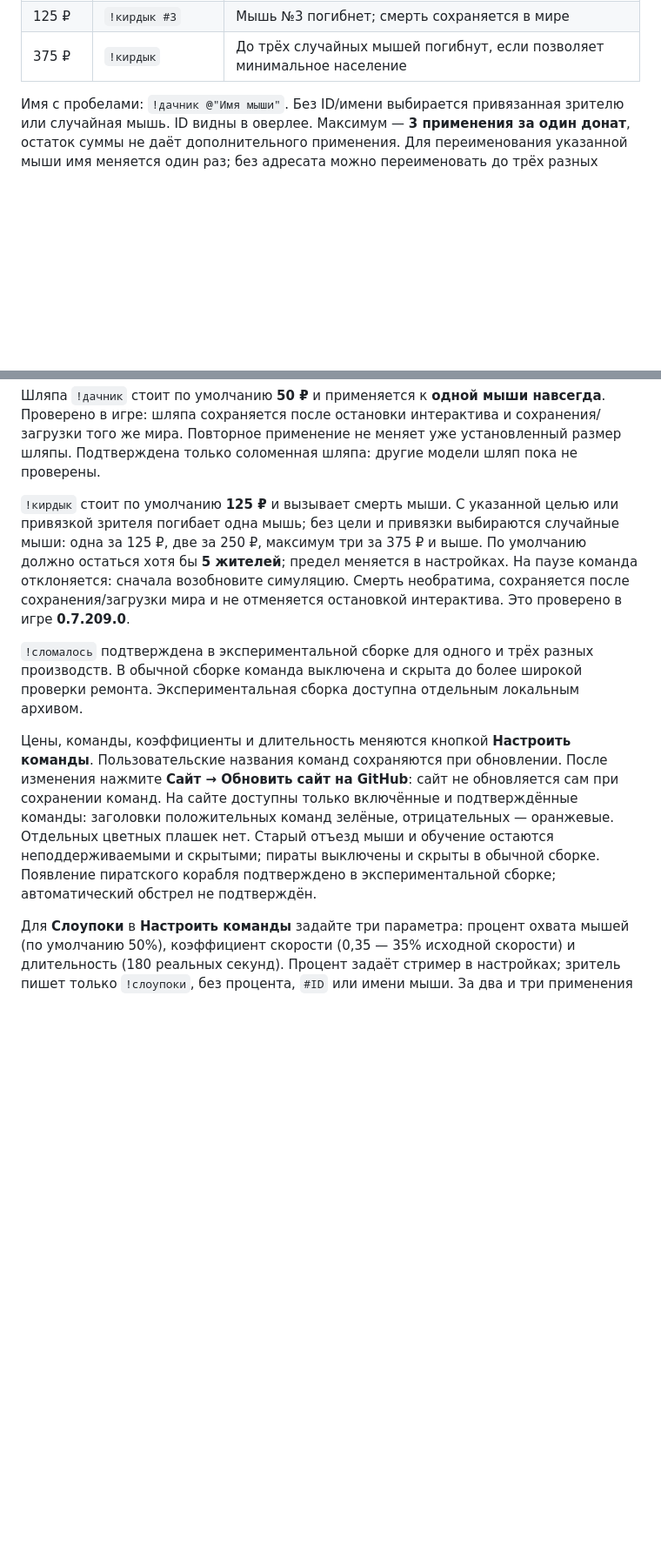
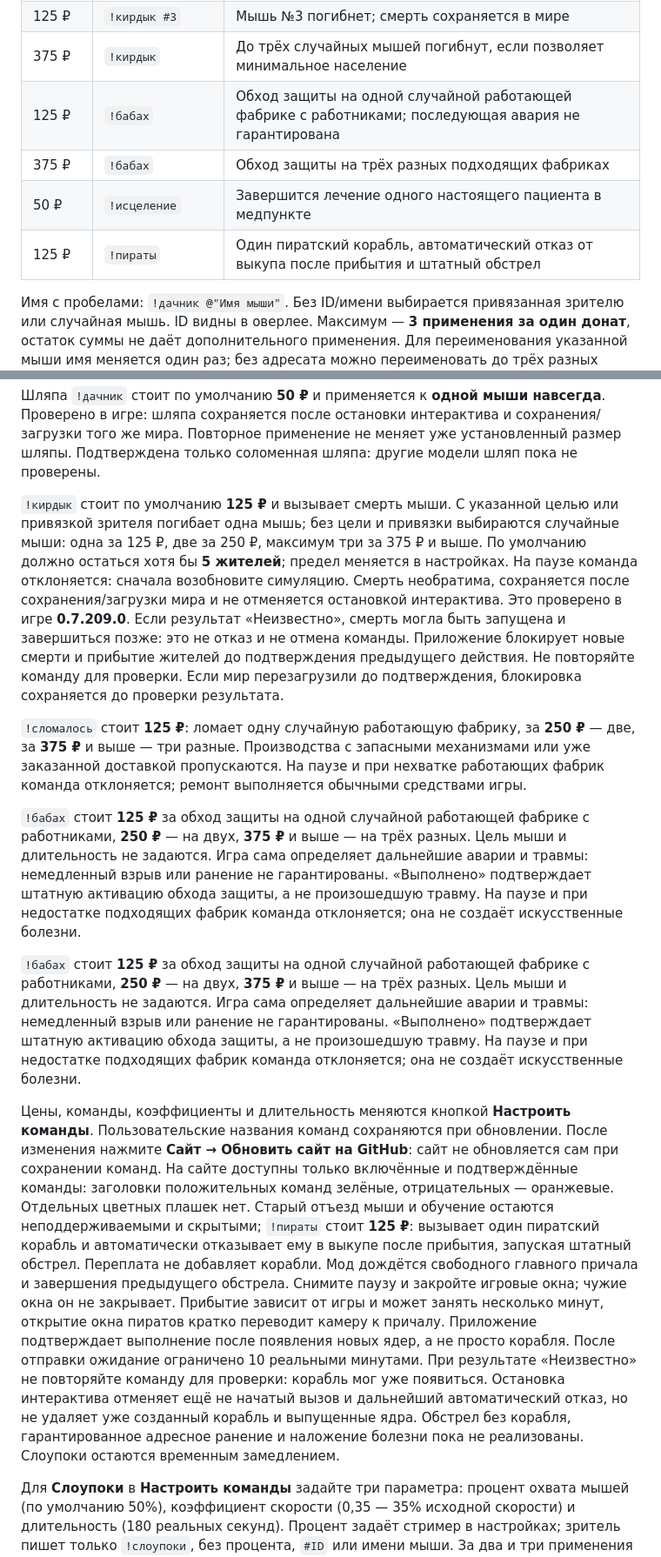
Before and after one commit to scopenot/WhiskerDon, a Markdown page: GUIDE.md, 2 parts joined by grey strips. Shown at 87% size. GitHub-like rendering; blank space fills up the shorter version.

Commit message:
Document verified factory accidents and pirate bombardment

```diff
--- a/GUIDE.md
+++ b/GUIDE.md
@@ -39,6 +39,10 @@
 | 50 ₽ | `!дачник #3` | Постоянная соломенная шляпа для одной мыши; переплата не добавляет применений |
 | 125 ₽ | `!кирдык #3` | Мышь №3 погибнет; смерть сохраняется в мире |
 | 375 ₽ | `!кирдык` | До трёх случайных мышей погибнут, если позволяет минимальное население |
+| 125 ₽ | `!бабах` | Обход защиты на одной случайной работающей фабрике с работниками; последующая авария не гарантирована |
+| 375 ₽ | `!бабах` | Обход защиты на трёх разных подходящих фабриках |
+| 50 ₽ | `!исцеление` | Завершится лечение одного настоящего пациента в медпункте |
+| 125 ₽ | `!пираты` | Один пиратский корабль, автоматический отказ от выкупа после прибытия и штатный обстрел |
 
 Имя с пробелами: `!дачник @"Имя мыши"`. Без ID/имени выбирается привязанная зрителю или случайная мышь. ID видны в оверлее. Максимум — **3 применения за один донат**, остаток суммы не даёт дополнительного применения. Для переименования указанной мыши имя меняется один раз; без адресата можно переименовать до трёх разных мышей.
 
@@ -52,11 +56,15 @@
 
 Шляпа `!дачник` стоит по умолчанию **50 ₽** и применяется к **одной мыши навсегда**. Проверено в игре: шляпа сохраняется после остановки интерактива и сохранения/загрузки того же мира. Повторное применение не меняет уже установленный размер шляпы. Подтверждена только соломенная шляпа: другие модели шляп пока не проверены.
 
-`!кирдык` стоит по умолчанию **125 ₽** и вызывает смерть мыши. С указанной целью или привязкой зрителя погибает одна мышь; без цели и привязки выбираются случайные мыши: одна за 125 ₽, две за 250 ₽, максимум три за 375 ₽ и выше. По умолчанию должно остаться хотя бы **5 жителей**; предел меняется в настройках. На паузе команда отклоняется: сначала возобновите симуляцию. Смерть необратима, сохраняется после сохранения/загрузки мира и не отменяется остановкой интерактива. Это проверено в игре **0.7.209.0**.
+`!кирдык` стоит по умолчанию **125 ₽** и вызывает смерть мыши. С указанной целью или привязкой зрителя погибает одна мышь; без цели и привязки выбираются случайные мыши: одна за 125 ₽, две за 250 ₽, максимум три за 375 ₽ и выше. По умолчанию должно остаться хотя бы **5 жителей**; предел меняется в настройках. На паузе команда отклоняется: сначала возобновите симуляцию. Смерть необратима, сохраняется после сохранения/загрузки мира и не отменяется остановкой интерактива. Это проверено в игре **0.7.209.0**. Если результат «Неизвестно», смерть могла быть запущена и завершиться позже: это не отказ и не отмена команды. Приложение блокирует новые смерти и прибытие жителей до подтверждения предыдущего действия. Не повторяйте команду для проверки. Если мир перезагрузили до подтверждения, блокировка сохраняется до проверки результата.
 
-`!сломалось` подтверждена в экспериментальной сборке для одного и трёх разных производств. В обычной сборке команда выключена и скрыта до более широкой проверки ремонта. Экспериментальная сборка доступна отдельным локальным архивом.
+`!сломалось` стоит **125 ₽**: ломает одну случайную работающую фабрику, за **250 ₽** — две, за **375 ₽** и выше — три разные. Производства с запасными механизмами или уже заказанной доставкой пропускаются. На паузе и при нехватке работающих фабрик команда отклоняется; ремонт выполняется обычными средствами игры.
 
-Цены, команды, коэффициенты и длительность меняются кнопкой **Настроить команды**. Пользовательские названия команд сохраняются при обновлении. После изменения нажмите **Сайт → Обновить сайт на GitHub**: сайт не обновляется сам при сохранении команд. На сайте доступны только включённые и подтверждённые команды: заголовки положительных команд зелёные, отрицательных — оранжевые. Отдельных цветных плашек нет. Старый отъезд мыши и обучение остаются неподдерживаемыми и скрытыми; пираты выключены и скрыты в обычной сборке. Появление пиратского корабля подтверждено в экспериментальной сборке; автоматический обстрел не подтверждён.
+`!бабах` стоит **125 ₽** за обход защиты на одной случайной работающей фабрике с работниками, **250 ₽** — на двух, **375 ₽** и выше — на трёх разных. Цель мыши и длительность не задаются. Игра сама определяет дальнейшие аварии и травмы: немедленный взрыв или ранение не гарантированы. «Выполнено» подтверждает штатную активацию обхода защиты, а не произошедшую травму. На паузе и при недостатке подходящих фабрик команда отклоняется; она не создаёт искусственные болезни.
+
+`!бабах` стоит **125 ₽** за обход защиты на одной случайной работающей фабрике с работниками, **250 ₽** — на двух, **375 ₽** и выше — на трёх разных. Цель мыши и длительность не задаются. Игра сама определяет дальнейшие аварии и травмы: немедленный взрыв или ранение не гарантированы. «Выполнено» подтверждает штатную активацию обхода защиты, а не произошедшую травму. На паузе и при недостатке подходящих фабрик команда отклоняется; она не создаёт искусственные болезни.
+
+Цены, команды, коэффициенты и длительность меняются кнопкой **Настроить команды**. Пользовательские названия команд сохраняются при обновлении. После изменения нажмите **Сайт → Обновить сайт на GitHub**: сайт не обновляется сам при сохранении команд. На сайте доступны только включённые и подтверждённые команды: заголовки положительных команд зелёные, отрицательных — оранжевые. Отдельных цветных плашек нет. Старый отъезд мыши и обучение остаются неподдерживаемыми и скрытыми; `!пираты` стоит **125 ₽**: вызывает один пиратский корабль и автоматически отказывает ему в выкупе после прибытия, запуская штатный обстрел. Переплата не добавляет корабли. Мод дождётся свободного главного причала и завершения предыдущего обстрела. Снимите паузу и закройте игровые окна; чужие окна он не закрывает. Прибытие зависит от игры и может занять несколько минут, открытие окна пиратов кратко переводит камеру к причалу. Приложение подтверждает выполнение после появления новых ядер, а не просто корабля. После отправки ожидание ограничено 10 реальными минутами. При результате «Неизвестно» не повторяйте команду для проверки: корабль мог уже появиться. Остановка интерактива отменяет ещё не начатый вызов и дальнейший автоматический отказ, но не удаляет уже созданный корабль и выпущенные ядра. Обстрел без корабля, гарантированное адресное ранение и наложение болезни пока не реализованы. Слоупоки остаются временным замедлением.
 
 Для **Слоупоки** в **Настроить команды** задайте три параметра: процент охвата мышей (по умолчанию 50%), коэффициент скорости (0,35 — 35% исходной скорости) и длительность (180 реальных секунд). Процент задаёт стример в настройках; зритель пишет только `!слоупоки`, без процента, `#ID` или имени мыши. За два и три применения длительность увеличивается до 6 и 9 минут при исходной настройке; доля случайно выбранных мышей остаётся прежней. Проверено в игре: при охвате 30%, 60% и 90% из шести мышей замедляются соответственно две, четыре и шесть. Таймер идёт в реальных секундах, в том числе на паузе. Остановка интерактива и загрузка сохранения восстанавливают скорость; совместное действие с уменьшением проверено при обоих порядках окончания эффектов.
 
```
Also changed, not shown: other parts of GUIDE.md (+2 -0 lines).
